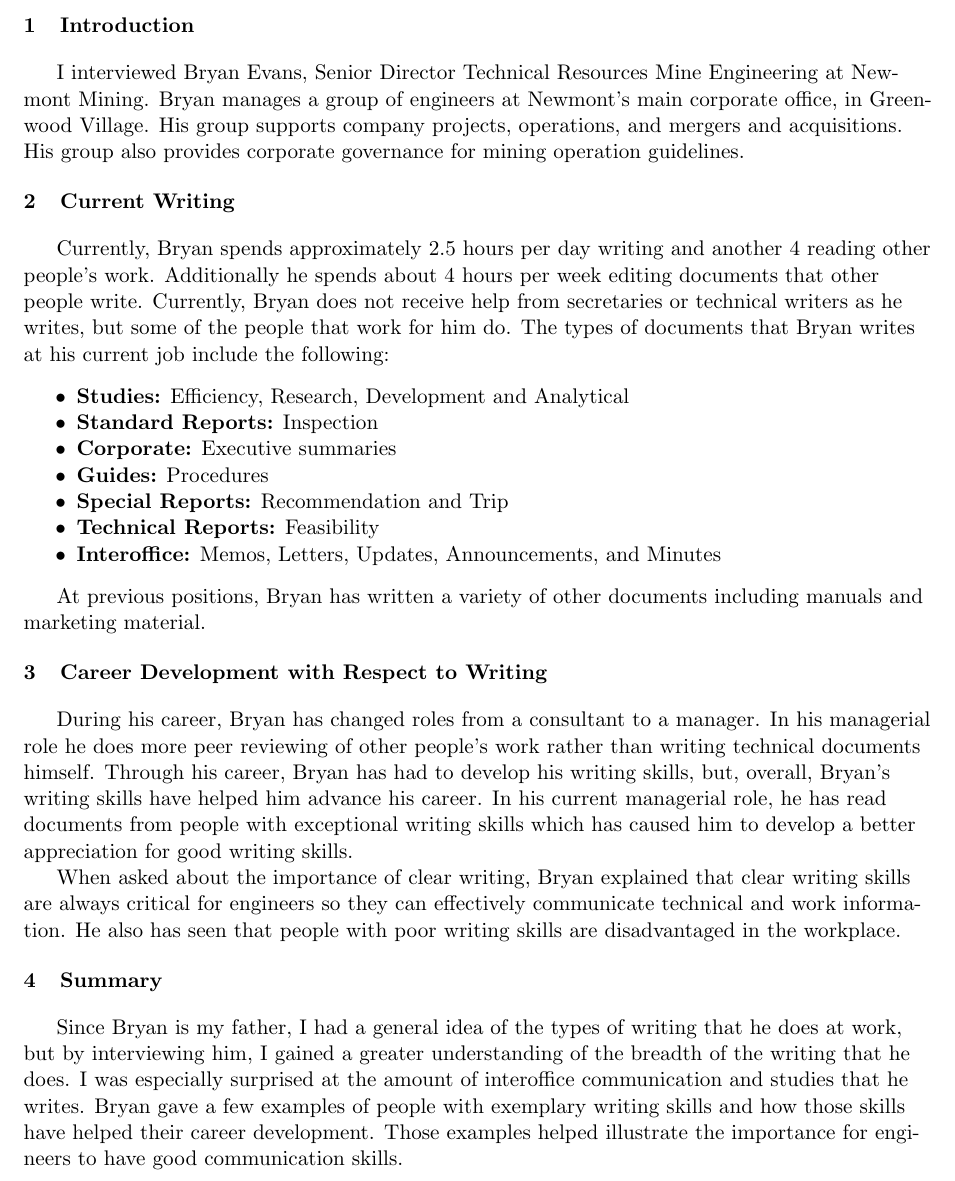
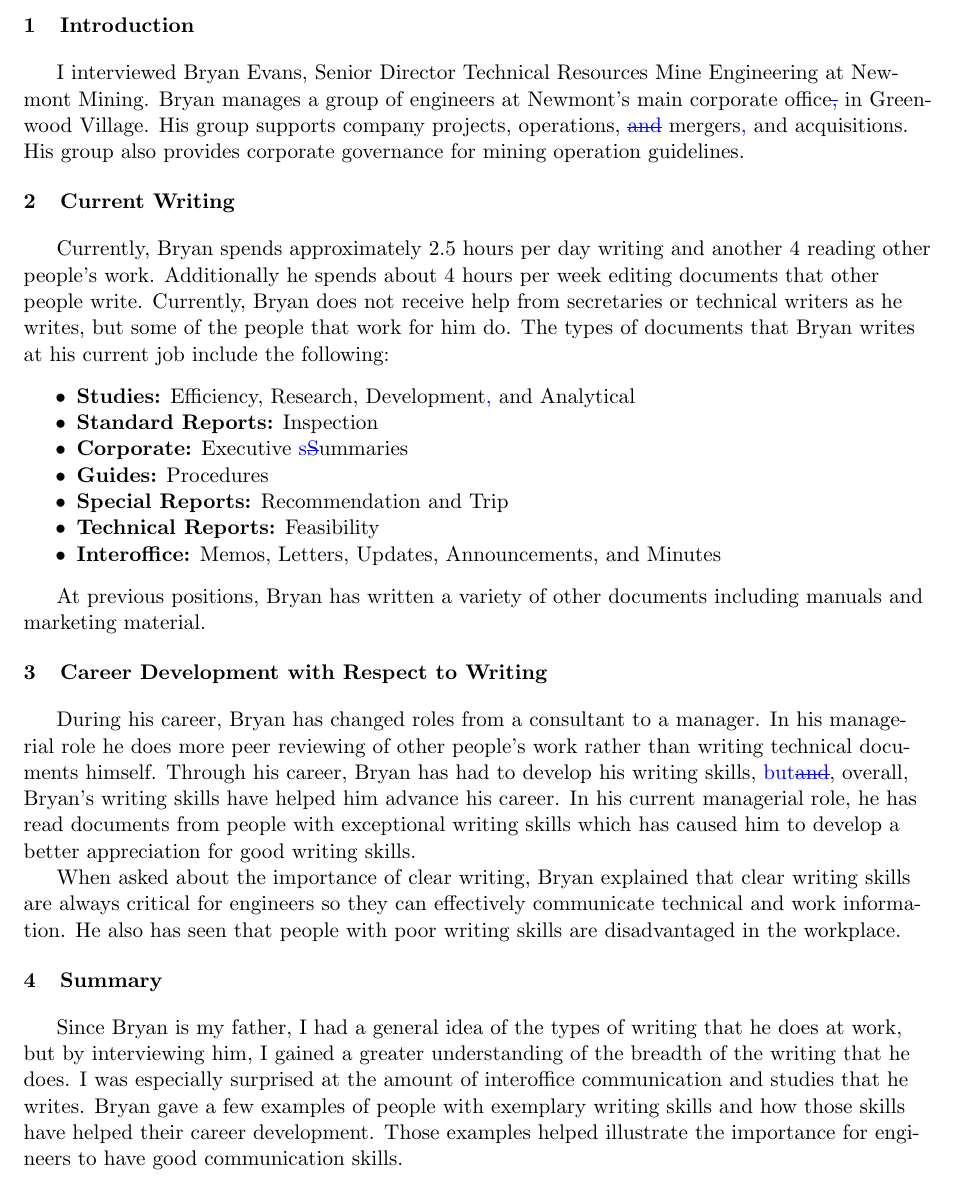
Before and after one commit to sumnerevans/epic151, a LaTeX document (interview/interview.tex): part of the page, cut so that both start at the same text. Compiled offline with pdfLaTeX.

Commit message:
Updated Interview with feedback

```diff
--- a/interview/interview.tex
+++ b/interview/interview.tex
@@ -12,6 +12,7 @@
 \usepackage[document]{ragged2e}
 \setlength\RaggedRightParindent{\parindent}
 \usepackage{indentfirst}
+\usepackage{changes}
 
 \MakeOuterQuote{"}
 \setlength\parindent{0.5in}
@@ -32,9 +33,10 @@
 %   (2-3 sentences)
 
 I interviewed Bryan Evans, Senior Director Technical Resources Mine Engineering at Newmont Mining.
-Bryan manages a group of engineers at Newmont's main corporate office, in Greenwood Village. His
-group supports company projects, operations, and mergers and acquisitions. His group also provides
-corporate governance for mining operation guidelines.
+Bryan manages a group of engineers at Newmont's main corporate office\deleted{,} in
+Greenwood Village. His group supports company projects, operations, \deleted{and}
+mergers\added{,} and acquisitions. His group also provides corporate governance for mining
+operation guidelines.
 
 \section{Current Writing}
 % - Time spent writing daily
@@ -48,9 +50,9 @@ but some of the people that work for him do. The types of documents that Bryan w
 job include the following:
 
 \begin{itemize}
-    \item \textbf{Studies:} Efficiency, Research, Development and Analytical
+    \item \textbf{Studies:} Efficiency, Research, Development\added{,} and Analytical
     \item \textbf{Standard Reports:} Inspection
-    \item \textbf{Corporate:} Executive summaries
+    \item \textbf{Corporate:} Executive \replaced{s}{S}ummaries
     \item \textbf{Guides:} Procedures
     \item \textbf{Special Reports:} Recommendation and Trip
     \item \textbf{Technical Reports:} Feasibility
@@ -69,10 +71,10 @@ marketing material.
 
 During his career, Bryan has changed roles from a consultant to a manager. In his managerial role he
 does more peer reviewing of other people's work rather than writing technical documents himself.
-Through his career, Bryan has had to develop his writing skills, but, overall, Bryan's writing
-skills have helped him advance his career. In his current managerial role, he has read documents
-from people with exceptional writing skills which has caused him to develop a better appreciation
-for good writing skills.
+Through his career, Bryan has had to develop his writing skills, \replaced{but}{and}, overall,
+Bryan's writing skills have helped him advance his career. In his current managerial role, he has
+read documents from people with exceptional writing skills which has caused him to develop a better
+appreciation for good writing skills.
 
 When asked about the importance of clear writing, Bryan explained that clear writing skills are
 always critical for engineers so they can effectively communicate technical and work information. He
```
Also changed, not shown: interview/interview.pdf.
